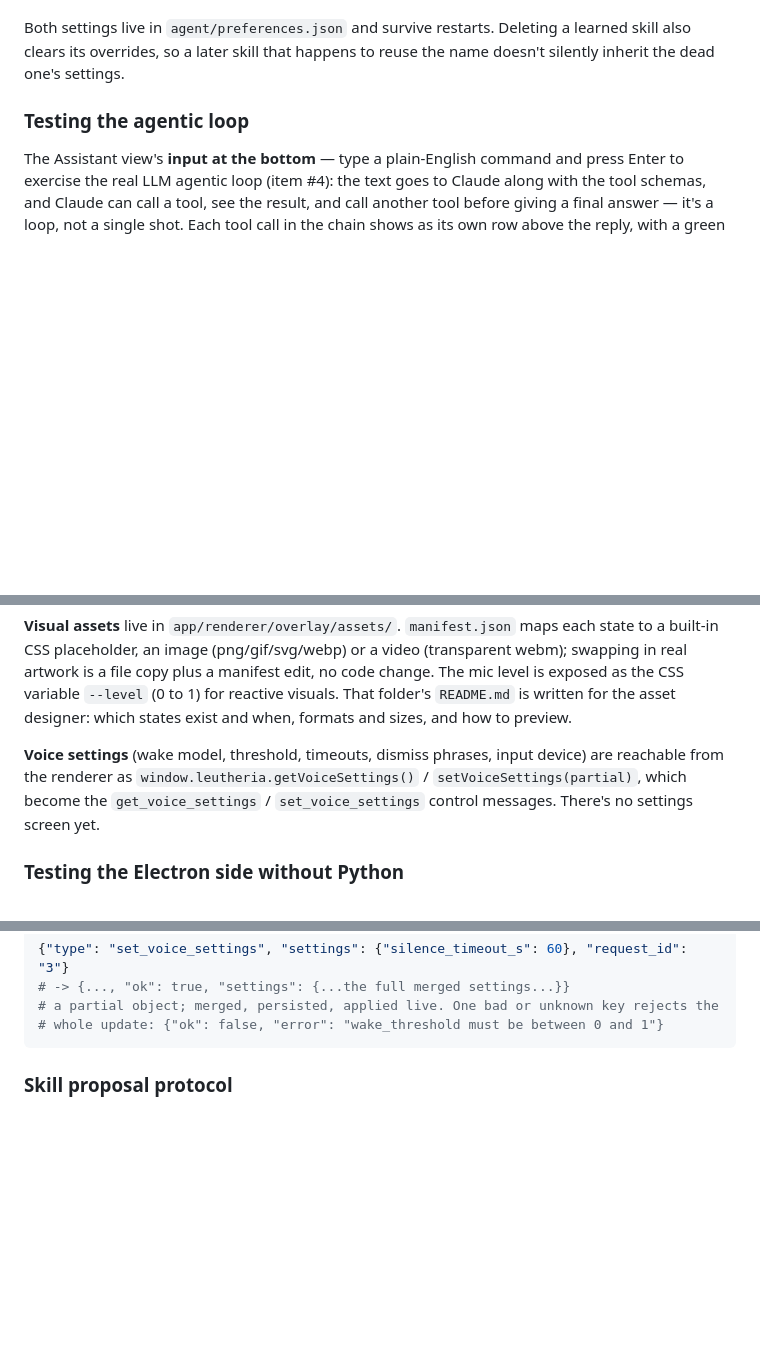
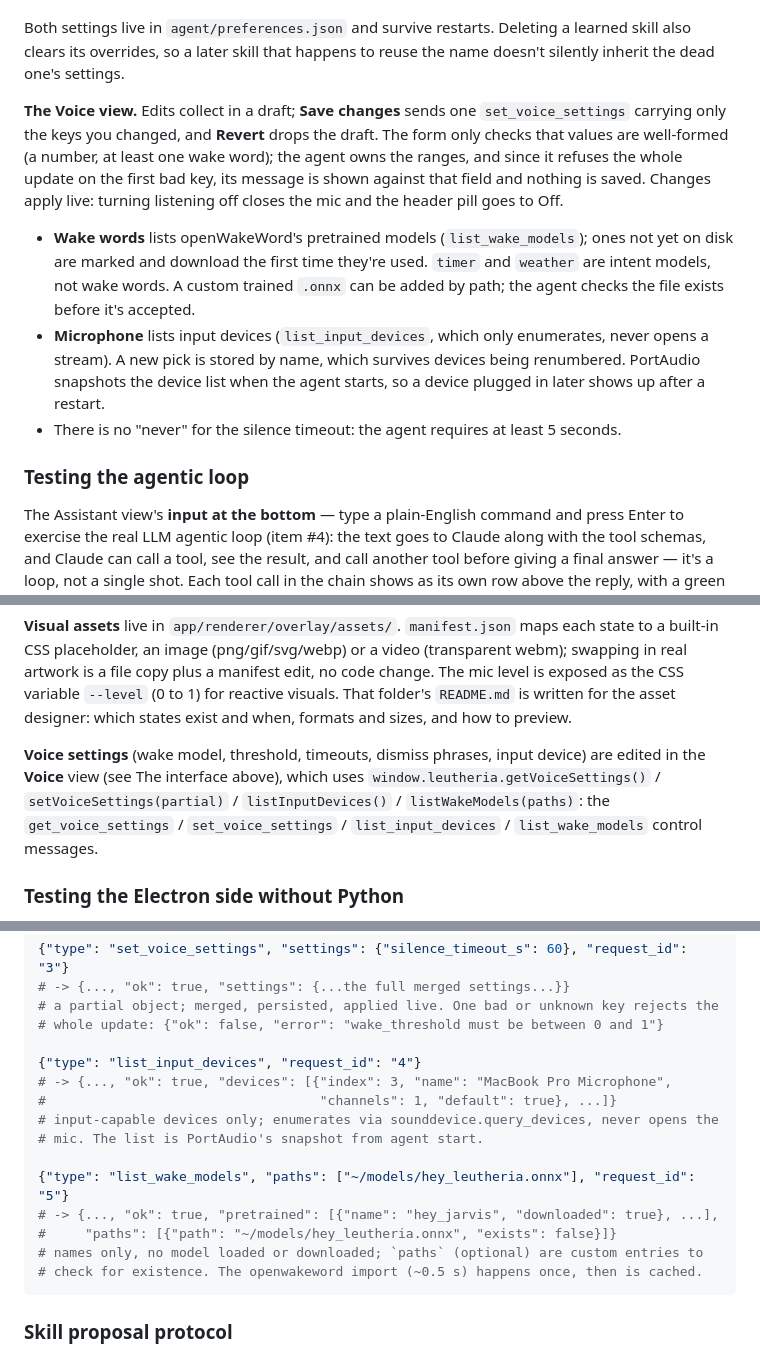
Before and after one commit to AnuragK-O/Leutheria, a Markdown page: README.md, 3 parts joined by grey strips. Drawn GitHub-style; blank space fills up the shorter version.

Commit message:
Document the Voice view and the new voice control messages
Co-Authored-By: Claude Opus 5.5 <noreply@anthropic.com>

````diff
--- a/README.md
+++ b/README.md
@@ -358,6 +360,22 @@ Light and dark themes both ship; toggle at the bottom of the sidebar (the choice
 Both settings live in `agent/preferences.json` and survive restarts. Deleting a learned
 skill also clears its overrides, so a later skill that happens to reuse the name doesn't
 silently inherit the dead one's settings.
+
+**The Voice view.** Edits collect in a draft; **Save changes** sends one
+`set_voice_settings` carrying only the keys you changed, and **Revert** drops the draft.
+The form only checks that values are well-formed (a number, at least one wake word); the
+agent owns the ranges, and since it refuses the whole update on the first bad key, its
+message is shown against that field and nothing is saved. Changes apply live: turning
+listening off closes the mic and the header pill goes to Off.
+- **Wake words** lists openWakeWord's pretrained models (`list_wake_models`); ones not yet
+  on disk are marked and download the first time they're used. `timer` and `weather` are
+  intent models, not wake words. A custom trained `.onnx` can be added by path; the agent
+  checks the file exists before it's accepted.
+- **Microphone** lists input devices (`list_input_devices`, which only enumerates, never
+  opens a stream). A new pick is stored by name, which survives devices being renumbered.
+  PortAudio snapshots the device list when the agent starts, so a device plugged in later
+  shows up after a restart.
+- There is no "never" for the silence timeout: the agent requires at least 5 seconds.
 
 ### Testing the agentic loop
 
@@ -534,9 +552,10 @@ is exposed as the CSS variable `--level` (0 to 1) for reactive visuals. That fol
 sizes, and how to preview.
 
 **Voice settings** (wake model, threshold, timeouts, dismiss phrases, input device) are
-reachable from the renderer as `window.leutheria.getVoiceSettings()` /
-`setVoiceSettings(partial)`, which become the `get_voice_settings` / `set_voice_settings`
-control messages. There's no settings screen yet.
+edited in the **Voice** view (see The interface above), which uses
+`window.leutheria.getVoiceSettings()` / `setVoiceSettings(partial)` / `listInputDevices()` /
+`listWakeModels(paths)`: the `get_voice_settings` / `set_voice_settings` /
+`list_input_devices` / `list_wake_models` control messages.
 
 ### Testing the Electron side without Python
 
@@ -975,6 +994,18 @@ Control messages, answered with `control_result` like the management ones below:
 # -> {..., "ok": true, "settings": {...the full merged settings...}}
 # a partial object; merged, persisted, applied live. One bad or unknown key rejects the
 # whole update: {"ok": false, "error": "wake_threshold must be between 0 and 1"}
+
+{"type": "list_input_devices", "request_id": "4"}
+# -> {..., "ok": true, "devices": [{"index": 3, "name": "MacBook Pro Microphone",
+#                                   "channels": 1, "default": true}, ...]}
+# input-capable devices only; enumerates via sounddevice.query_devices, never opens the
+# mic. The list is PortAudio's snapshot from agent start.
+
+{"type": "list_wake_models", "paths": ["~/models/hey_leutheria.onnx"], "request_id": "5"}
+# -> {..., "ok": true, "pretrained": [{"name": "hey_jarvis", "downloaded": true}, ...],
+#     "paths": [{"path": "~/models/hey_leutheria.onnx", "exists": false}]}
+# names only, no model loaded or downloaded; `paths` (optional) are custom entries to
+# check for existence. The openwakeword import (~0.5 s) happens once, then is cached.
 ```
 
 ### Skill proposal protocol
````
Also changed, not shown: other parts of README.md (+3 -1 lines).
